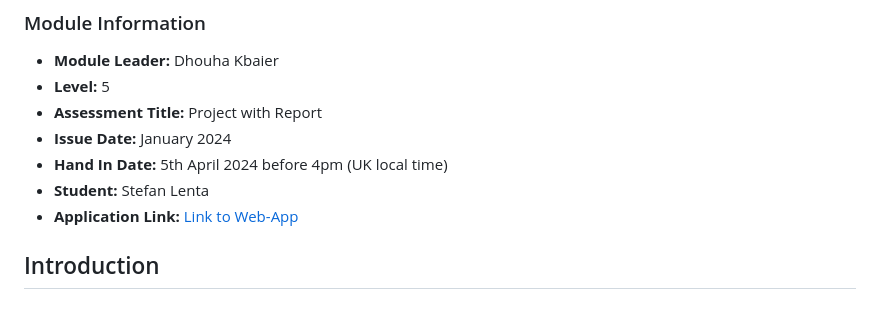
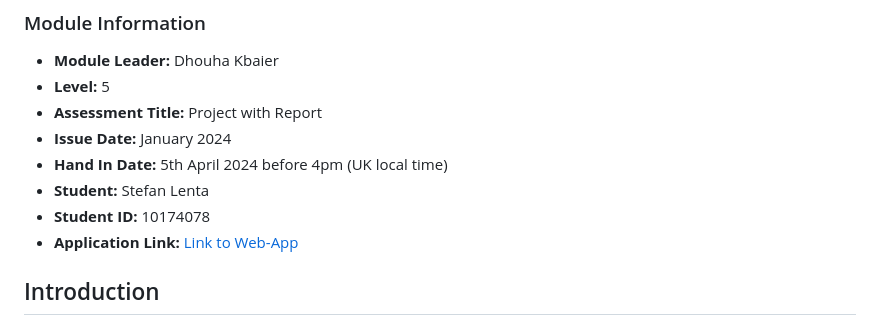
Before and after one commit to stefanlnt23/ADV-DB-STEFAN-LENTA-AE1, a Markdown page: Report.md, the part around the change. GitHub-like rendering.

Commit message:
added student id

```diff
--- a/Report.md
+++ b/Report.md
@@ -7,6 +7,7 @@
 - **Issue Date:** January 2024
 - **Hand In Date:** 5th April 2024 before 4pm (UK local time)
 - **Student:** Stefan Lenta
+- **Student ID:** 10174078
 - **Application Link:** [Link to Web-App](https://adb-db-stefan-lenta-936fbd902e10.herokuapp.com)
 
 ## Introduction
```
